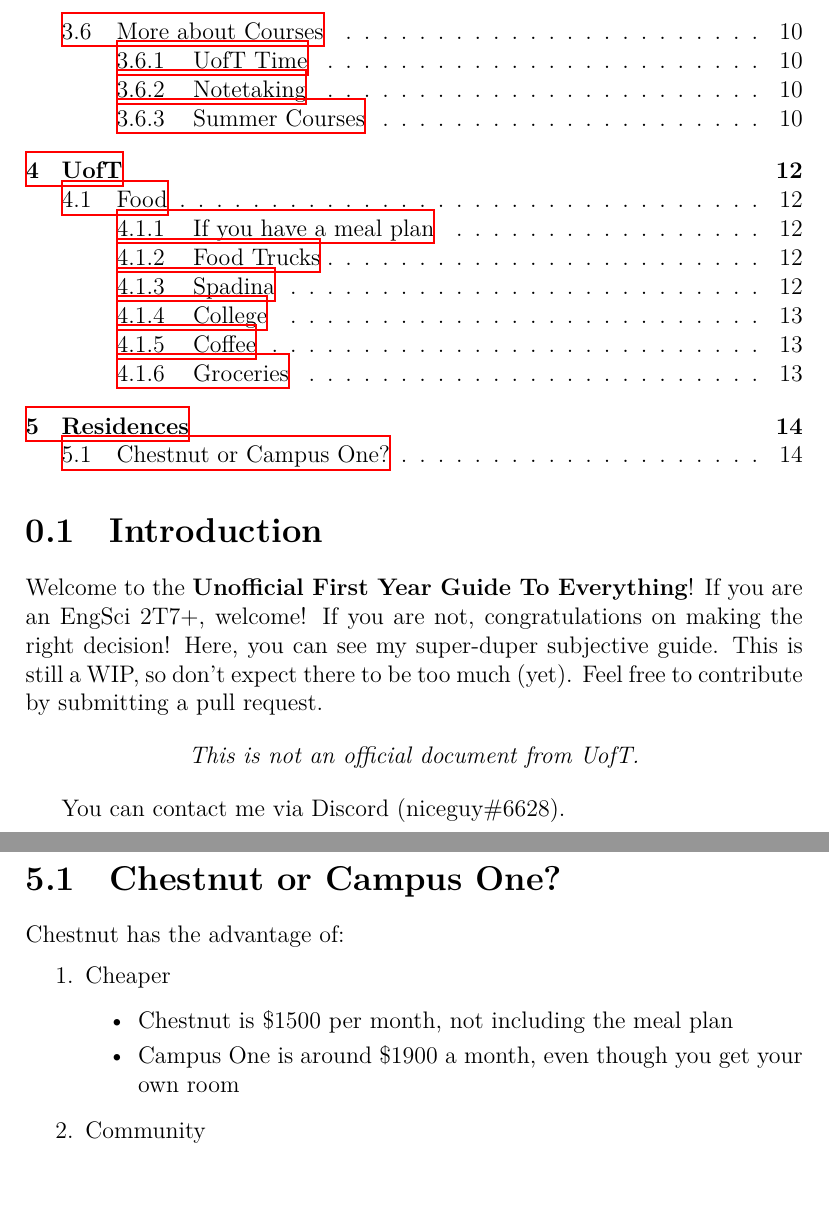
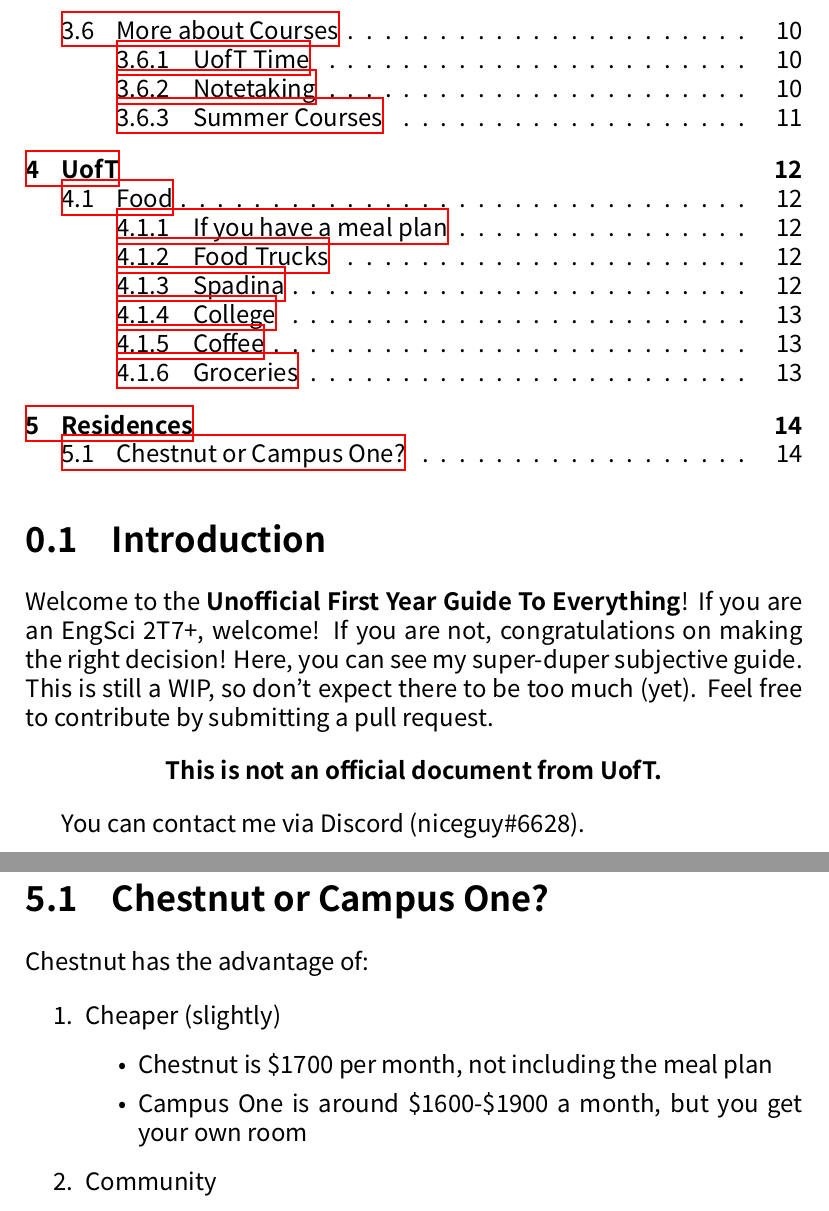
Before and after one commit to latexsupremecist/EngSci, a LaTeX document (Unofficial_First_Year_Guide_To_Everything/Unofficial_First_Year_Guide_To_Everything.tex, which reads Unofficial_First_Year_Guide_To_Everything/introduction.tex, Unofficial_First_Year_Guide_To_Everything/residences.tex): two parts of pages 3 and 15 of 15 before the commit and two parts of pages 3 and 15 of 16 after it, joined at a grey line, cut so that both start at the same text. Compiled offline with XeLaTeX; a missing font is replaced by an installed copy or a similar font.

Commit message:
fixed font

```diff
--- a/Unofficial_First_Year_Guide_To_Everything/Unofficial_First_Year_Guide_To_Everything.tex
+++ b/Unofficial_First_Year_Guide_To_Everything/Unofficial_First_Year_Guide_To_Everything.tex
@@ -2,10 +2,13 @@
 \documentclass[12pt]{report}
 \usepackage{../template}
 \usepackage{xeCJK}
+\usepackage{fontspec}
+\setCJKmainfont{Source Han Serif HK}
+\setCJKmonofont{Source Han Serif HK}
+\setmainfont{Comic Sans MS}
 \author{Your Lovely (And Possibly Smelly) Upper Years}
 \title{Unofficial First Year Guide To Everything}
 \begin{document}
-
 \maketitle
 \tableofcontents
 
--- a/Unofficial_First_Year_Guide_To_Everything/introduction.tex
+++ b/Unofficial_First_Year_Guide_To_Everything/introduction.tex
@@ -1,7 +1,7 @@
 Welcome to the \textbf{Unofficial First Year Guide To Everything}! If you are an EngSci 2T7+, welcome! If you are not, congratulations on making the right decision! Here, you can see my super-duper subjective guide. This is still a WIP, so don't expect there to be too much (yet). Feel free to contribute by submitting a pull request.
 
 \bigskip
-\centerline{\emph{This is not an official document from UofT.}}
+\centerline{\textbf{This is not an official document from UofT.}}
 \bigskip
 
 You can contact me via Discord (niceguy\#6628).
--- a/Unofficial_First_Year_Guide_To_Everything/residences.tex
+++ b/Unofficial_First_Year_Guide_To_Everything/residences.tex
@@ -3,10 +3,10 @@
 Chestnut has the advantage of:
 
 \begin{enumerate}
-    \item Cheaper
+    \item Cheaper (slightly)
     \begin{itemize}
-        \item Chestnut is \$1500 per month, not including the meal plan
-        \item Campus One is around \$1900 a month, even though you get your own room
+        \item Chestnut is \$1700 per month, not including the meal plan
+        \item Campus One is around \$1600-\$1900 a month, but you get your own room
     \end{itemize}
     \item Community
     \begin{itemize}
```
Also changed, not shown: Unofficial_First_Year_Guide_To_Everything/Unofficial_First_Year_Guide_To_Everything.pdf, 3 other files.
